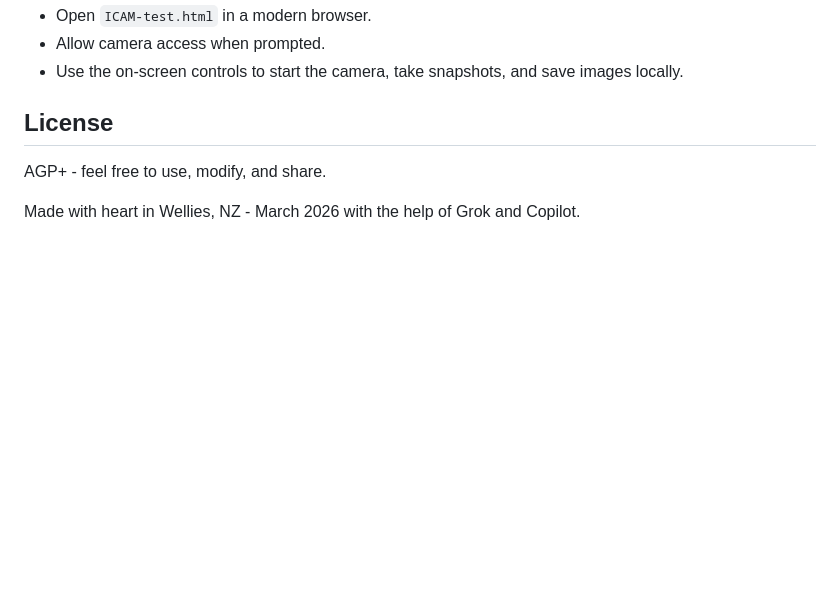
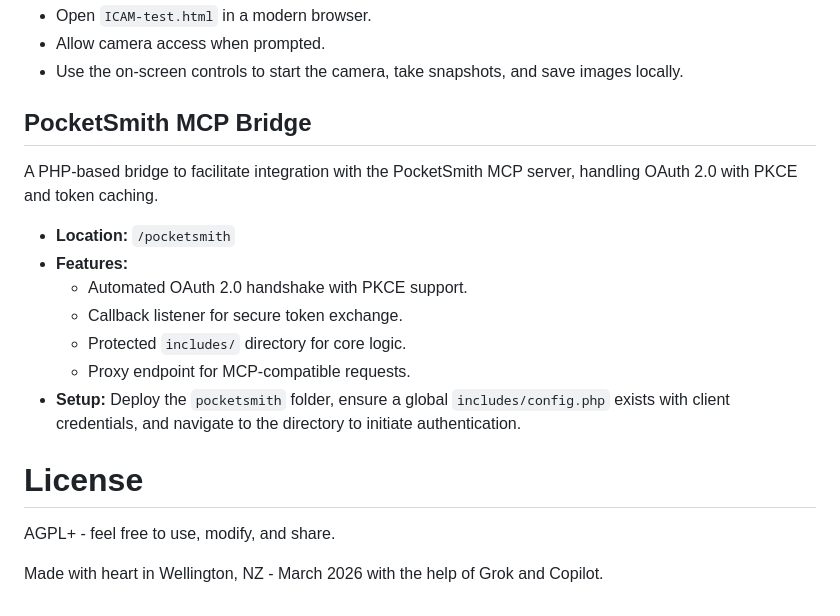
Before and after one commit to JoMangee/snippetylickety, a Markdown page: README.md, the part around one of its changes. Rendered like a GitHub page; blank space fills up the shorter version.

```diff
--- a/README.md
+++ b/README.md
@@ -84,8 +84,19 @@ Usage:
 - Allow camera access when prompted.
 - Use the on-screen controls to start the camera, take snapshots, and save images locally.
 
-## License
+## PocketSmith MCP Bridge
+A PHP-based bridge to facilitate integration with the PocketSmith MCP server, handling OAuth 2.0 with PKCE and token caching.
 
-AGP+ - feel free to use, modify, and share.
+- **Location:** `/pocketsmith`
+- **Features:**
+  - Automated OAuth 2.0 handshake with PKCE support.
+  - Callback listener for secure token exchange.
+  - Protected `includes/` directory for core logic.
+  - Proxy endpoint for MCP-compatible requests.
+- **Setup:** Deploy the `pocketsmith` folder, ensure a global `includes/config.php` exists with client credentials, and navigate to the directory to initiate authentication.
 
-Made with heart in Wellies, NZ - March 2026 with the help of Grok and Copilot.
+# License
+
+AGPL+ - feel free to use, modify, and share.
+
+Made with heart in Wellington, NZ - March 2026 with the help of Grok and Copilot.
```
Also changed, not shown: other parts of README.md (+15 -15 lines).
